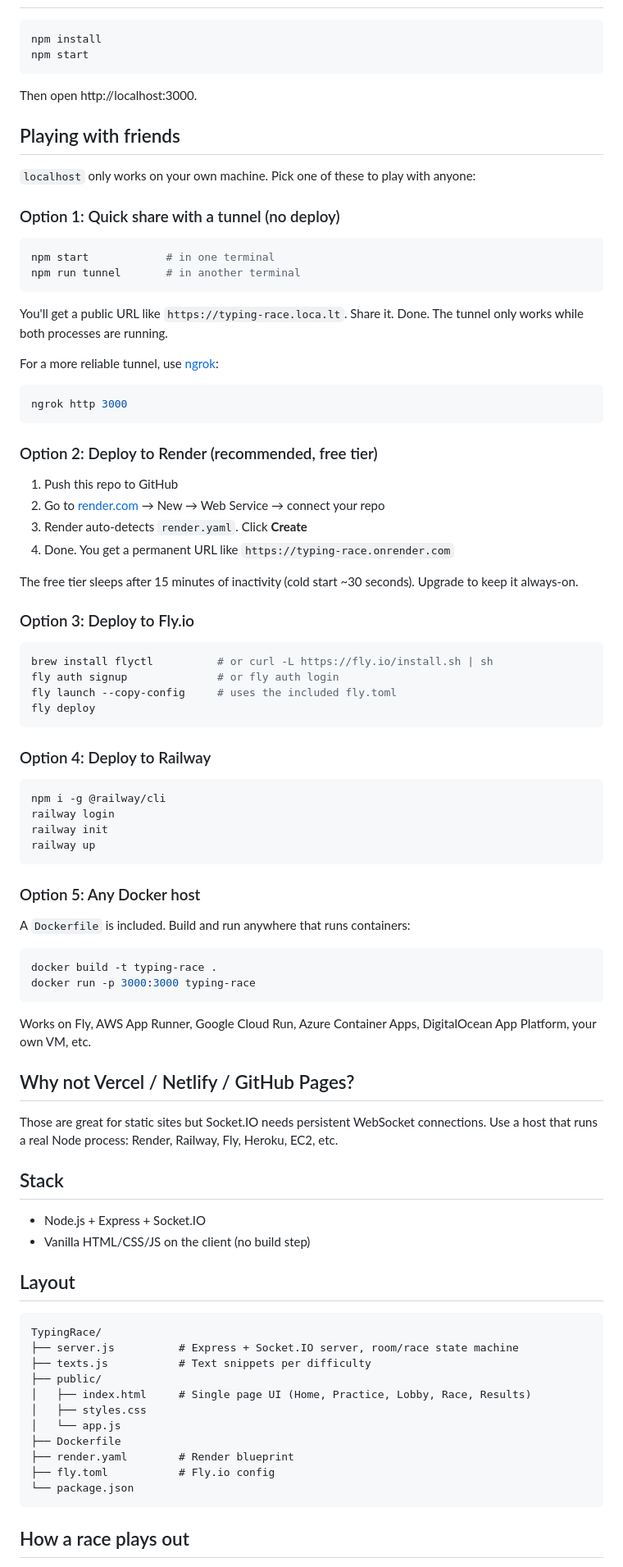
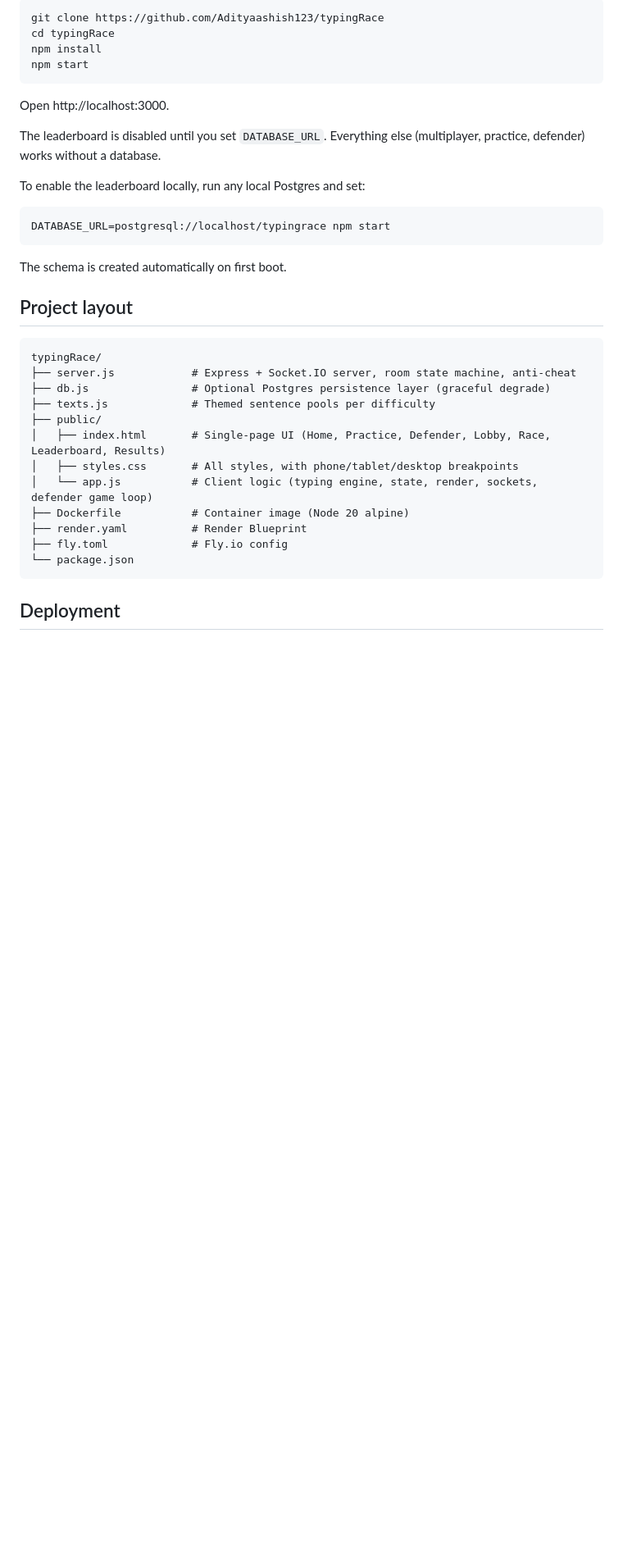
Before and after one commit to Adityaashish123/typingRace, a Markdown page: README.md, the part around one of its changes. Shown at 82% size. Drawn GitHub-style; blank space fills up the shorter version.

````diff
--- a/README.md
+++ b/README.md
@@ -18,84 +67,39 @@ A real-time multiplayer typing race game. Create a room, share the code, and rac
 
 ```bash
+git clone https://github.com/Adityaashish123/typingRace
+cd typingRace
 npm install
 npm start
 ```
 
-Then open http://localhost:3000.
+Open http://localhost:3000.
 
-## Playing with friends
+The leaderboard is disabled until you set `DATABASE_URL`. Everything else (multiplayer, practice, defender) works without a database.
 
-`localhost` only works on your own machine. Pick one of these to play with anyone:
+To enable the leaderboard locally, run any local Postgres and set:
 
-### Option 1: Quick share with a tunnel (no deploy)
 ```bash
-npm start            # in one terminal
-npm run tunnel       # in another terminal
-```
-You'll get a public URL like `https://typing-race.loca.lt`. Share it. Done. The tunnel only works while both processes are running.
-
-For a more reliable tunnel, use [ngrok](https://ngrok.com):
-```bash
-ngrok http 3000
+DATABASE_URL=postgresql://localhost/typingrace npm start
 ```
 
-### Option 2: Deploy to Render (recommended, free tier)
+The schema is created automatically on first boot.
 
-1. Push this repo to GitHub
-2. Go to [render.com](https://render.com) → New → Web Service → connect your repo
-3. Render auto-detects `render.yaml`. Click **Create**
-4. Done. You get a permanent URL like `https://typing-race.onrender.com`
-
-The free tier sleeps after 15 minutes of inactivity (cold start ~30 seconds). Upgrade to keep it always-on.
-
-### Option 3: Deploy to Fly.io
-```bash
-brew install flyctl          # or curl -L https://fly.io/install.sh | sh
-fly auth signup              # or fly auth login
-fly launch --copy-config     # uses the included fly.toml
-fly deploy
-```
-
-### Option 4: Deploy to Railway
-```bash
-npm i -g @railway/cli
-railway login
-railway init
-railway up
-```
-
-### Option 5: Any Docker host
-A `Dockerfile` is included. Build and run anywhere that runs containers:
-```bash
-docker build -t typing-race .
-docker run -p 3000:3000 typing-race
-```
-Works on Fly, AWS App Runner, Google Cloud Run, Azure Container Apps, DigitalOcean App Platform, your own VM, etc.
-
-## Why not Vercel / Netlify / GitHub Pages?
-
-Those are great for static sites but Socket.IO needs persistent WebSocket connections. Use a host that runs a real Node process: Render, Railway, Fly, Heroku, EC2, etc.
-
-## Stack
-
-- Node.js + Express + Socket.IO
-- Vanilla HTML/CSS/JS on the client (no build step)
-
-## Layout
+## Project layout
 
 ```
-TypingRace/
-├── server.js          # Express + Socket.IO server, room/race state machine
-├── texts.js           # Text snippets per difficulty
+typingRace/
+├── server.js            # Express + Socket.IO server, room state machine, anti-cheat
+├── db.js                # Optional Postgres persistence layer (graceful degrade)
+├── texts.js             # Themed sentence pools per difficulty
 ├── public/
-│   ├── index.html     # Single page UI (Home, Practice, Lobby, Race, Results)
-│   ├── styles.css
-│   └── app.js
-├── Dockerfile
-├── render.yaml        # Render blueprint
-├── fly.toml           # Fly.io config
+│   ├── index.html       # Single-page UI (Home, Practice, Defender, Lobby, Race, Leaderboard, Results)
+│   ├── styles.css       # All styles, with phone/tablet/desktop breakpoints
+│   └── app.js           # Client logic (typing engine, state, render, sockets, defender game loop)
+├── Dockerfile           # Container image (Node 20 alpine)
+├── render.yaml          # Render Blueprint
+├── fly.toml             # Fly.io config
 └── package.json
 ```
 
-## How a race plays out
+## Deployment
 
````
Also changed, not shown: other parts of README.md (+75 -25 lines).
